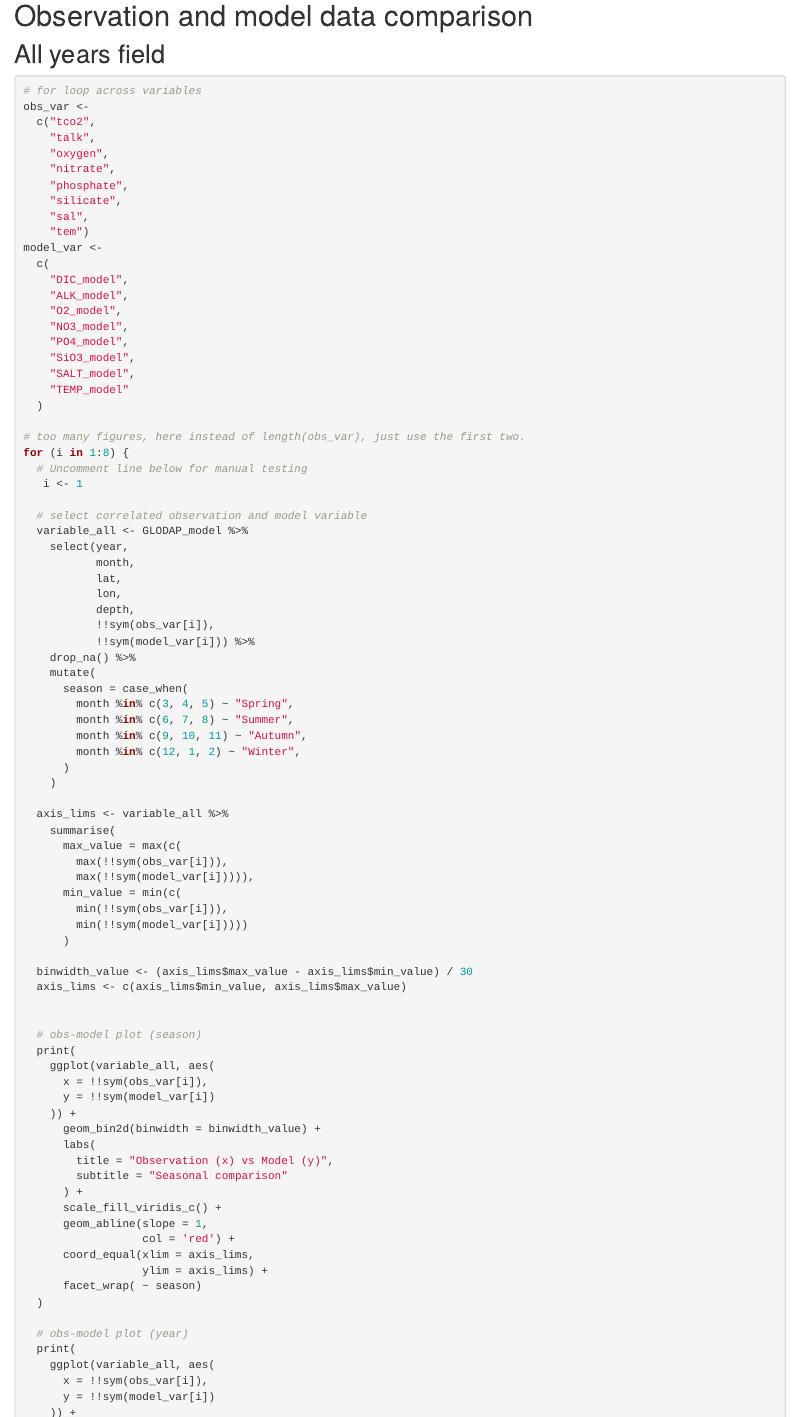
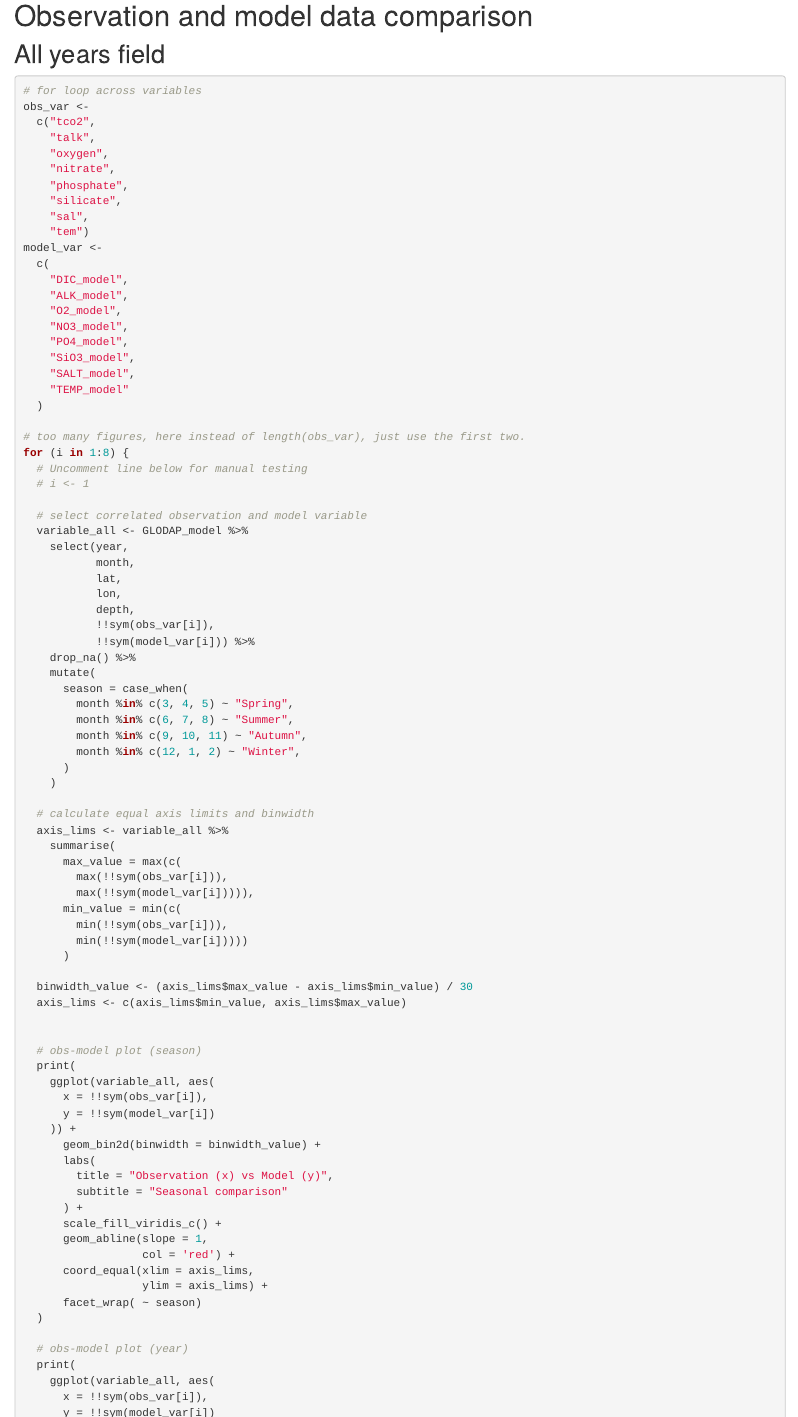
Before and after one commit to Donghe-Zhu/eMLR_model, an R Markdown document (analysis/obs_model_comparison.Rmd): the page in a window 1100 px wide, from 390 px down. Rendered offline with R 4.5, knitr and Pandoc, with nearby package versions; drawn as R Markdown's standard HTML page in place of the format the file asks for; some code elsewhere in the file could not run offline.

```diff
--- a/analysis/obs_model_comparison.Rmd
+++ b/analysis/obs_model_comparison.Rmd
@@ -68,7 +68,7 @@
 # too many figures, here instead of length(obs_var), just use the first two.
 for (i in 1:8) {
   # Uncomment line below for manual testing
-   i <- 1
+  # i <- 1
 
   # select correlated observation and model variable
   variable_all <- GLODAP_model %>%
@@ -89,6 +89,7 @@
       )
     )
 
+  # calculate equal axis limits and binwidth
   axis_lims <- variable_all %>%
     summarise(
       max_value = max(c(
```
